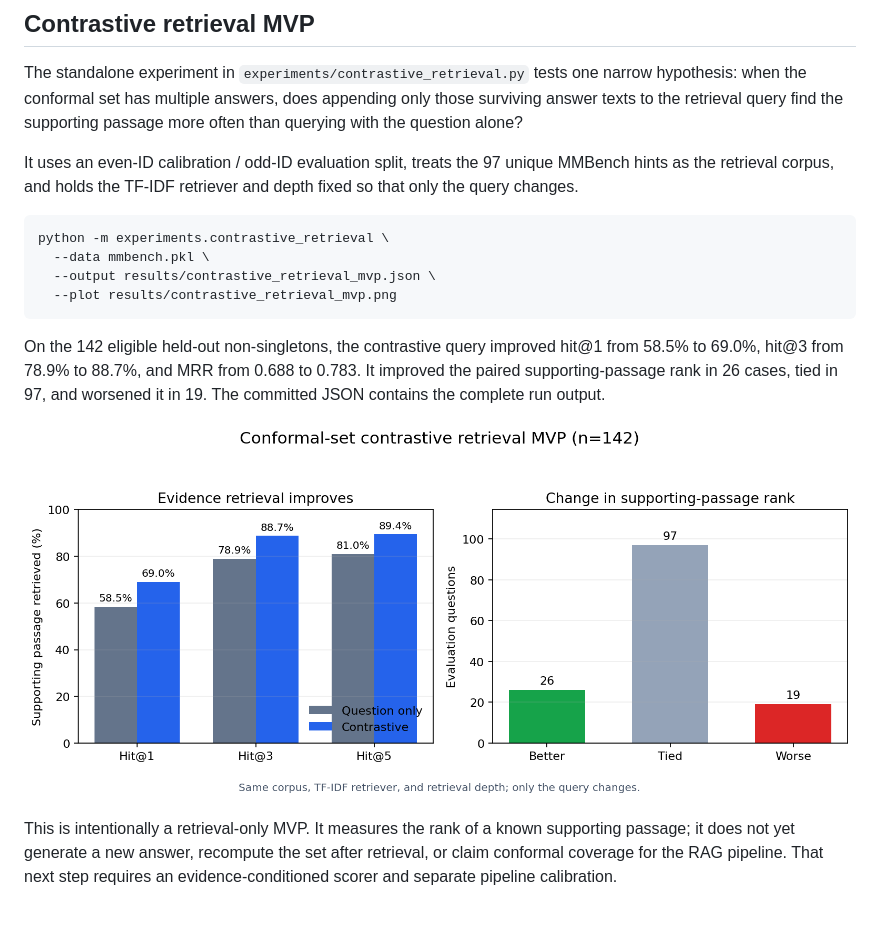
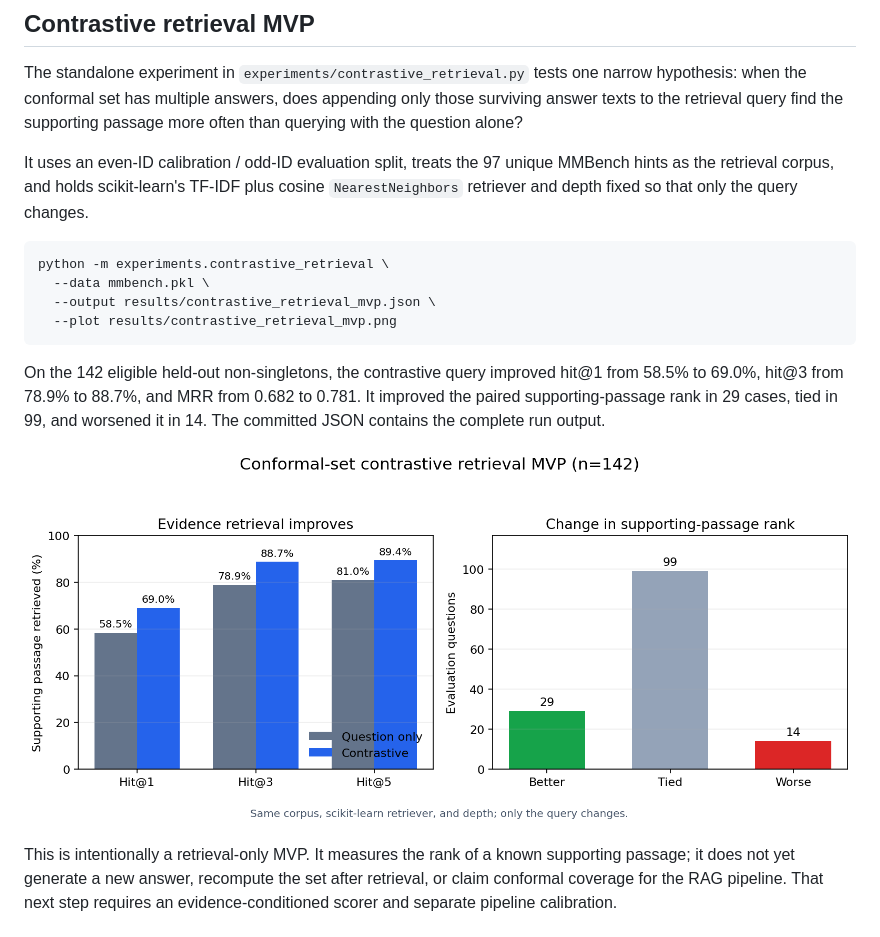
Before and after one commit to aseembits93/VLM-LLM-UQ, a Markdown page: README.md, the part around the change. Drawn GitHub-style; pictures changed too: results/contrastive_retrieval_mvp.png.

Commit message:
Use scikit-learn nearest-neighbor retrieval

````diff
--- a/README.md
+++ b/README.md
@@ -28,8 +28,9 @@ only those surviving answer texts to the retrieval query find the supporting
 passage more often than querying with the question alone?
 
 It uses an even-ID calibration / odd-ID evaluation split, treats the 97 unique
-MMBench hints as the retrieval corpus, and holds the TF-IDF retriever and depth
-fixed so that only the query changes.
+MMBench hints as the retrieval corpus, and holds scikit-learn's TF-IDF plus
+cosine `NearestNeighbors` retriever and depth fixed so that only the query
+changes.
 
 ```bash
 python -m experiments.contrastive_retrieval \
@@ -39,9 +40,9 @@ python -m experiments.contrastive_retrieval \
 ```
 
 On the 142 eligible held-out non-singletons, the contrastive query improved
-hit@1 from 58.5% to 69.0%, hit@3 from 78.9% to 88.7%, and MRR from 0.688 to
-0.783. It improved the paired supporting-passage rank in 26 cases, tied in 97,
-and worsened it in 19. The committed JSON contains the complete run output.
+hit@1 from 58.5% to 69.0%, hit@3 from 78.9% to 88.7%, and MRR from 0.682 to
+0.781. It improved the paired supporting-passage rank in 29 cases, tied in 99,
+and worsened it in 14. The committed JSON contains the complete run output.
 
 ![Contrastive retrieval experiment results](results/contrastive_retrieval_mvp.png)
 
````
Also changed, not shown: 2 other files.
